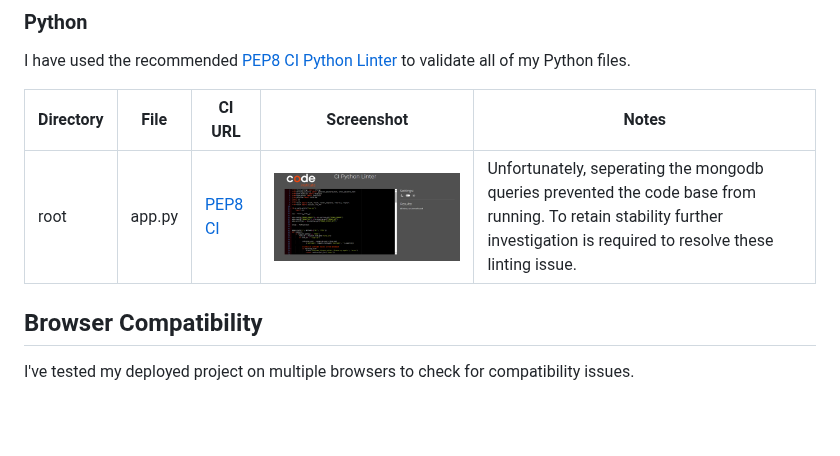
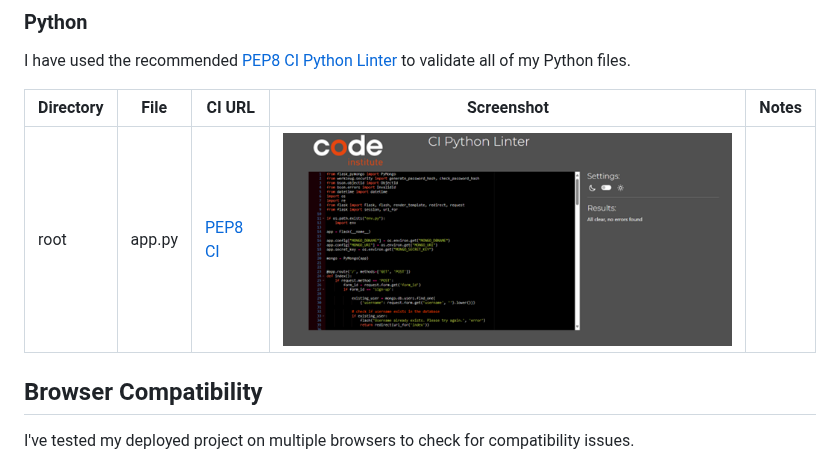
Before and after one commit to patrickaod/CineVault, a Markdown page: TESTING.md, the part around the change. GitHub-like rendering; blank space fills up the shorter version.

Commit message:
docs(TESTING): Update app.py pep8 validation notes
- Update notes to reflect new outcome

```diff
--- a/TESTING.md
+++ b/TESTING.md
@@ -39,7 +39,7 @@ I have used the recommended [PEP8 CI Python Linter](https://pep8ci.herokuapp.com
 
 | Directory | File | CI URL | Screenshot | Notes |
 | --- | --- | --- | --- | --- |
-| root | app.py | [PEP8 CI](https://pep8ci.herokuapp.com/https://raw.githubusercontent.com/patrickaod/CineVault/main/app.py) | ![screenshot](documentation/testingScreenshots/appPep8Validation.png) | Unfortunately, seperating the mongodb queries prevented the code base from running. To retain stability further investigation is required to resolve these linting issue. |
+| root | app.py | [PEP8 CI](https://pep8ci.herokuapp.com/https://raw.githubusercontent.com/patrickaod/CineVault/main/app.py) | ![screenshot](documentation/testingScreenshots/appPep8Validation.png) | |
 
 ## Browser Compatibility
 
```
